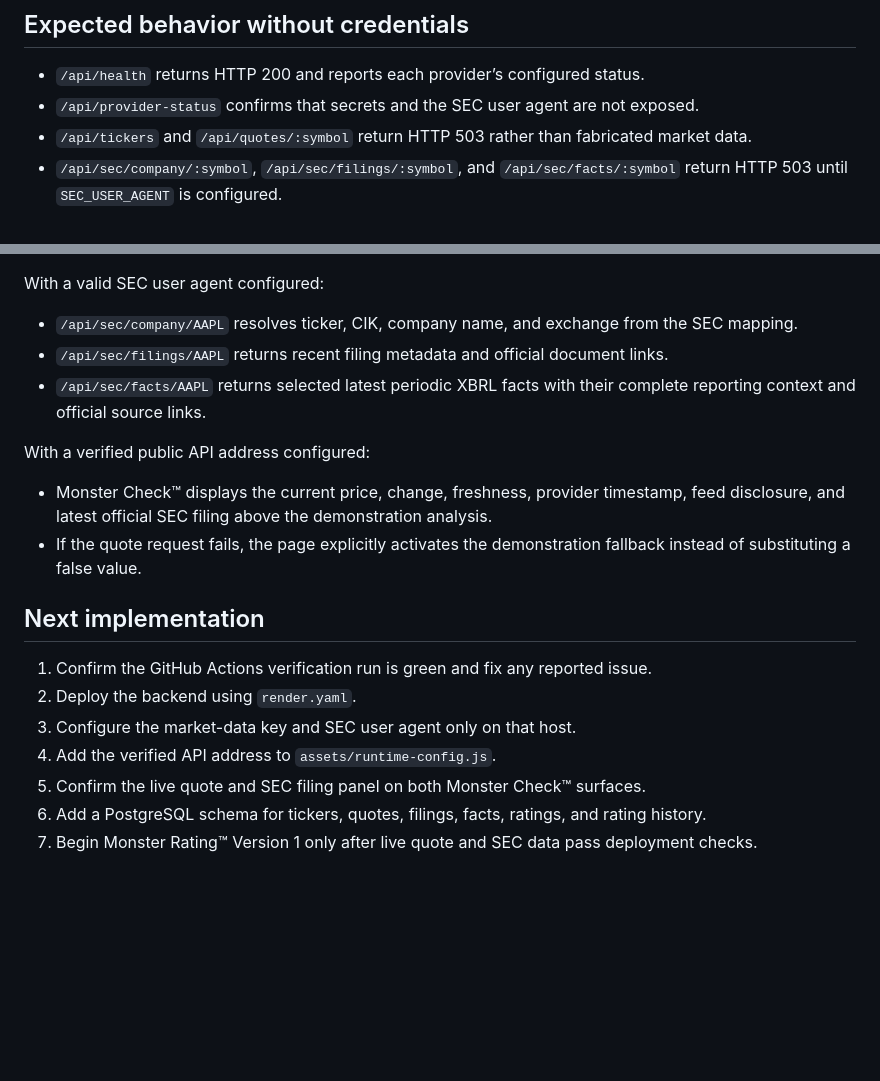
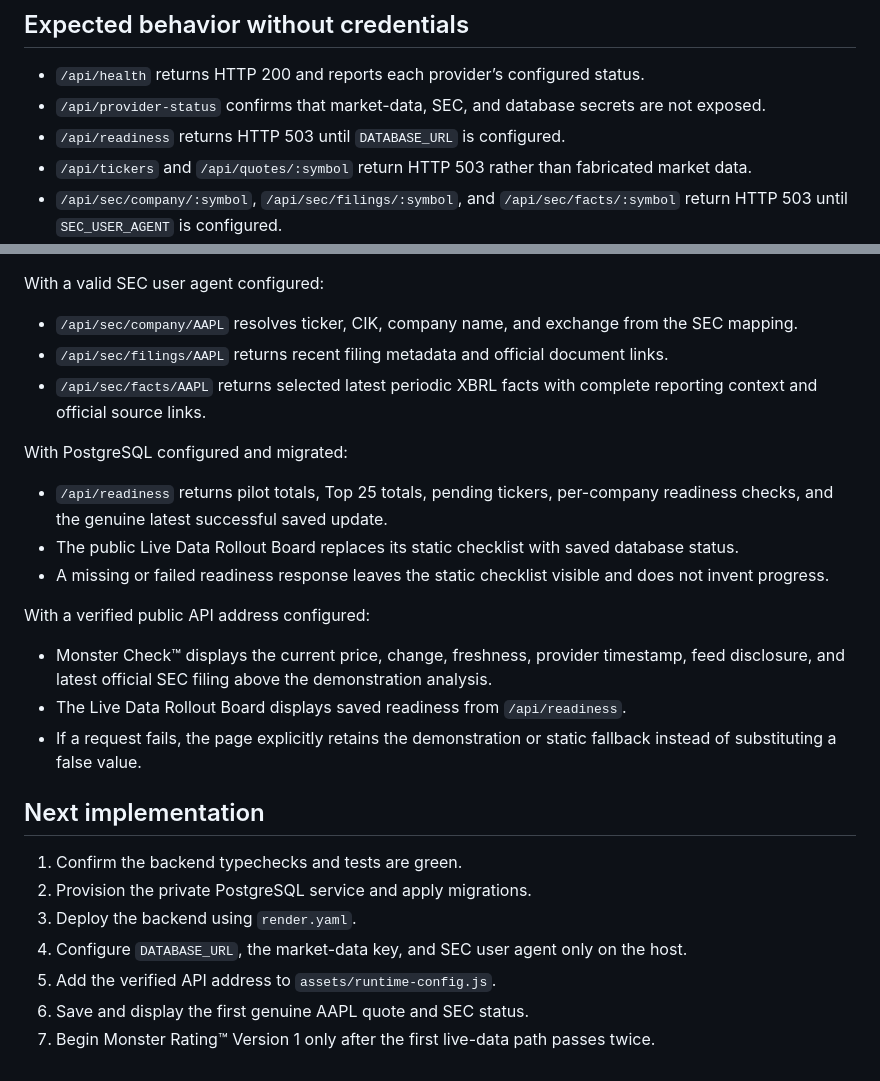
Before and after one commit to Poppoparazzi/-TS-2026-07-28-22-35-ET-next-years-monsters-website, a Markdown page: backend/README.md, 2 parts joined by grey strips. Rendered like a GitHub page; blank space fills up the shorter version.

```diff
--- a/backend/README.md
+++ b/backend/README.md
@@ -79,7 +86,8 @@ The GitHub Actions workflow `.github/workflows/backend-checks.yml` runs the same
 ## Expected behavior without credentials
 
 - `/api/health` returns HTTP 200 and reports each provider’s configured status.
-- `/api/provider-status` confirms that secrets and the SEC user agent are not exposed.
+- `/api/provider-status` confirms that market-data, SEC, and database secrets are not exposed.
+- `/api/readiness` returns HTTP 503 until `DATABASE_URL` is configured.
 - `/api/tickers` and `/api/quotes/:symbol` return HTTP 503 rather than fabricated market data.
 - `/api/sec/company/:symbol`, `/api/sec/filings/:symbol`, and `/api/sec/facts/:symbol` return HTTP 503 until `SEC_USER_AGENT` is configured.
 - The website continues showing the labeled 15-stock demonstration because the public runtime API address remains blank.
@@ -95,19 +103,26 @@ With a valid SEC user agent configured:
 
 - `/api/sec/company/AAPL` resolves ticker, CIK, company name, and exchange from the SEC mapping.
 - `/api/sec/filings/AAPL` returns recent filing metadata and official document links.
-- `/api/sec/facts/AAPL` returns selected latest periodic XBRL facts with their complete reporting context and official source links.
+- `/api/sec/facts/AAPL` returns selected latest periodic XBRL facts with complete reporting context and official source links.
+
+With PostgreSQL configured and migrated:
+
+- `/api/readiness` returns pilot totals, Top 25 totals, pending tickers, per-company readiness checks, and the genuine latest successful saved update.
+- The public Live Data Rollout Board replaces its static checklist with saved database status.
+- A missing or failed readiness response leaves the static checklist visible and does not invent progress.
 
 With a verified public API address configured:
 
 - Monster Check™ displays the current price, change, freshness, provider timestamp, feed disclosure, and latest official SEC filing above the demonstration analysis.
-- If the quote request fails, the page explicitly activates the demonstration fallback instead of substituting a false value.
+- The Live Data Rollout Board displays saved readiness from `/api/readiness`.
+- If a request fails, the page explicitly retains the demonstration or static fallback instead of substituting a false value.
 
 ## Next implementation
 
-1. Confirm the GitHub Actions verification run is green and fix any reported issue.
-2. Deploy the backend using `render.yaml`.
-3. Configure the market-data key and SEC user agent only on that host.
-4. Add the verified API address to `assets/runtime-config.js`.
-5. Confirm the live quote and SEC filing panel on both Monster Check™ surfaces.
-6. Add a PostgreSQL schema for tickers, quotes, filings, facts, ratings, and rating history.
-7. Begin Monster Rating™ Version 1 only after live quote and SEC data pass deployment checks.
+1. Confirm the backend typechecks and tests are green.
+2. Provision the private PostgreSQL service and apply migrations.
+3. Deploy the backend using `render.yaml`.
+4. Configure `DATABASE_URL`, the market-data key, and SEC user agent only on the host.
+5. Add the verified API address to `assets/runtime-config.js`.
+6. Save and display the first genuine AAPL quote and SEC status.
+7. Begin Monster Rating™ Version 1 only after the first live-data path passes twice.
```
Also changed, not shown: other parts of backend/README.md (+21 -14 lines).
